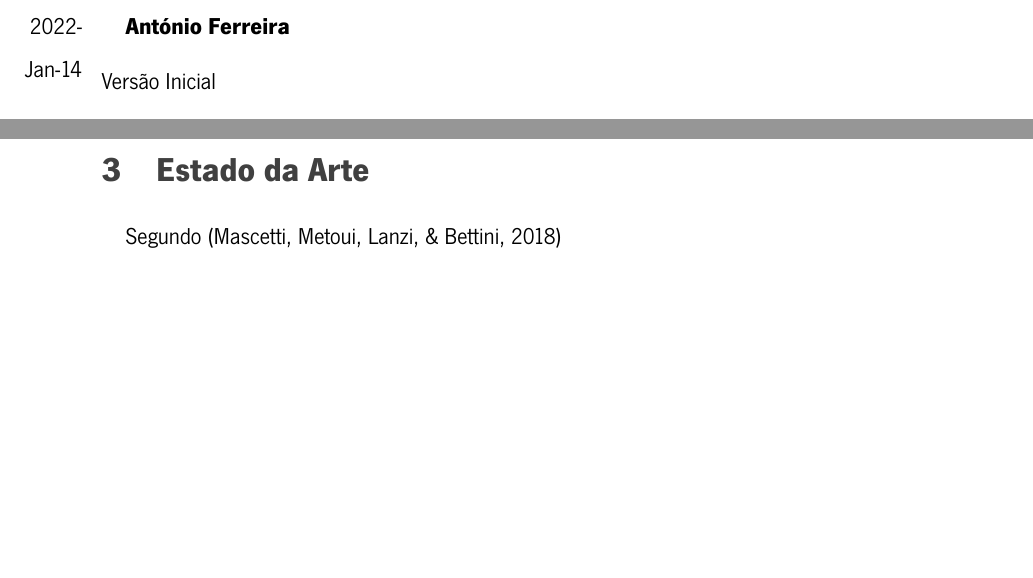
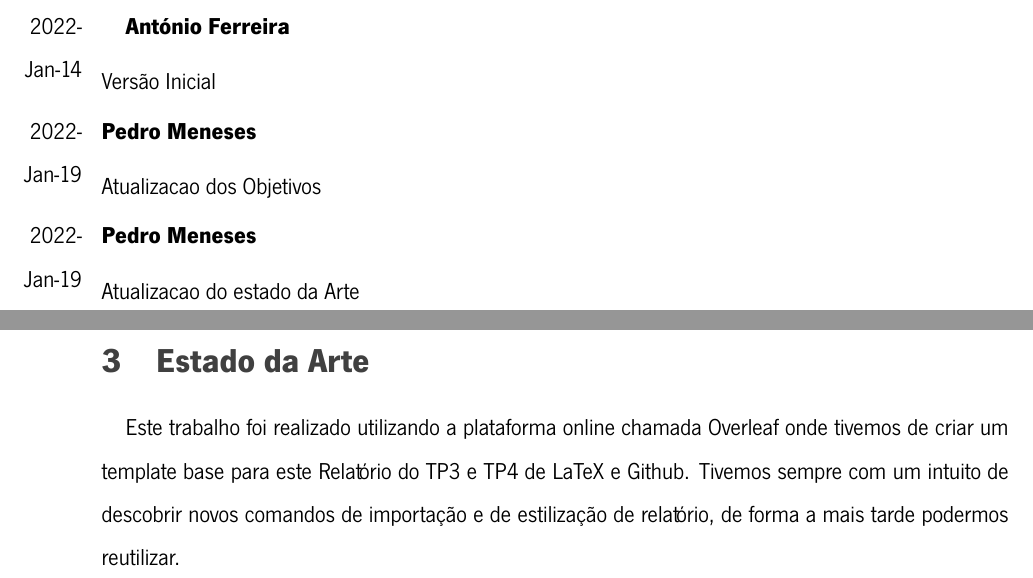
Before and after one commit to PedroMeneses97/LaTeXGIT, a LaTeX document (Documentos/relatorio/main.tex, which reads Documentos/relatorio/chapter/estado-da-arte.tex, Documentos/relatorio/chapter/registo.tex): two parts of pages 2 and 6 of 9, joined at a grey line, cut so that both start at the same text, the shorter picture padded with empty space. Compiled offline with XeLaTeX.

Commit message:
Atualizacao de Ficheiros (#4)
* Update README.md

* Update objetivos.tex

* Update estado-da-arte.tex

* Novo Registo

Registo de log

```diff
--- a/Documentos/relatorio/chapter/estado-da-arte.tex
+++ b/Documentos/relatorio/chapter/estado-da-arte.tex
@@ -1,4 +1,5 @@
 \chapter*{\thechapter \quad Estado da Arte}
 \addcontentsline{toc}{chapter}{\thechapter \quad Estado da Arte}
 \paragraph{}
-Segundo \cite{Mascetti2018}
+Este trabalho foi realizado utilizando a plataforma online chamada Overleaf onde tivemos de criar um template base para este Relatório do TP3 e TP4 de LaTeX e Github.
+Tivemos sempre com um intuito de descobrir novos comandos de importação e de estilização de relatório, de forma a mais tarde podermos reutilizar.
--- a/Documentos/relatorio/chapter/registo.tex
+++ b/Documentos/relatorio/chapter/registo.tex
@@ -4,3 +4,11 @@
 \begin{logentry}{2022-Jan-14}{António Ferreira}
 Versão Inicial
 \end{logentry}
+
+\begin{logentry}{2022-Jan-19}{Pedro Meneses}
+Atualizacao dos Objetivos
+\end{logentry}
+
+\begin{logentry}{2022-Jan-19}{Pedro Meneses}
+Atualizacao do estado da Arte
+\end{logentry}
```
